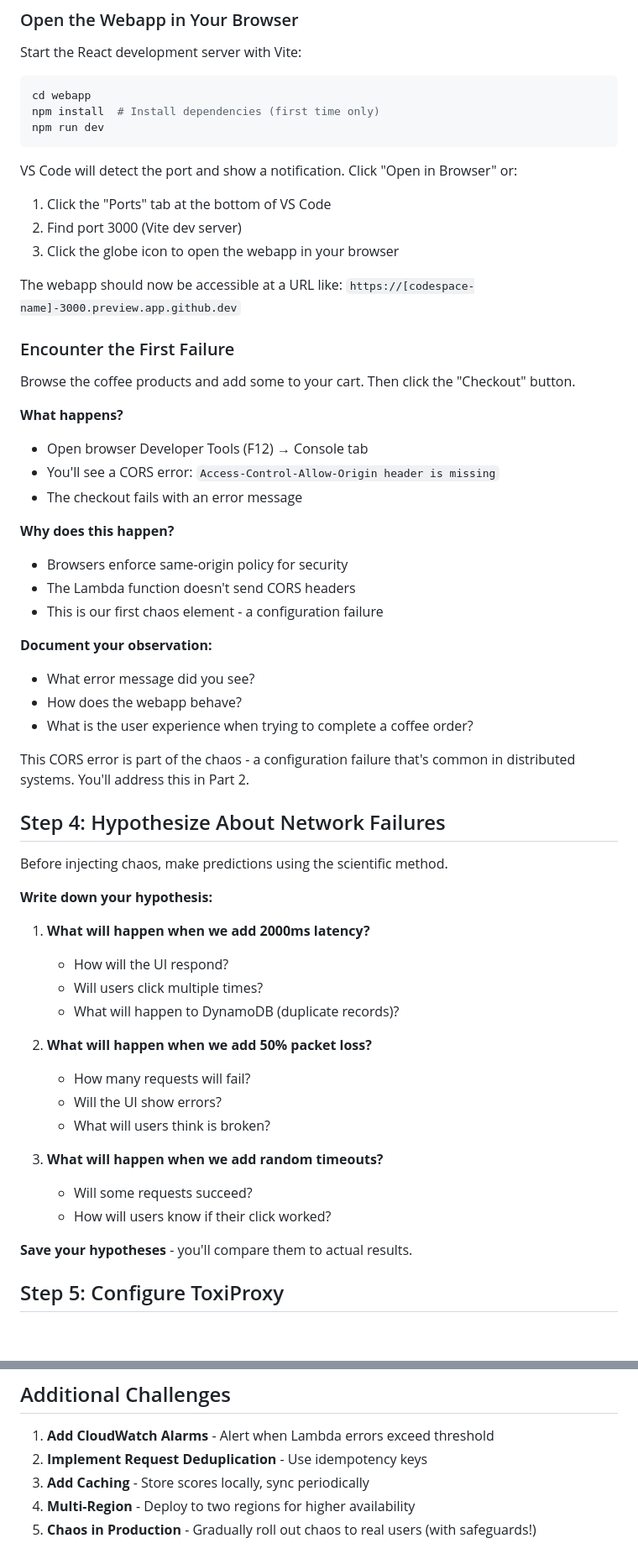
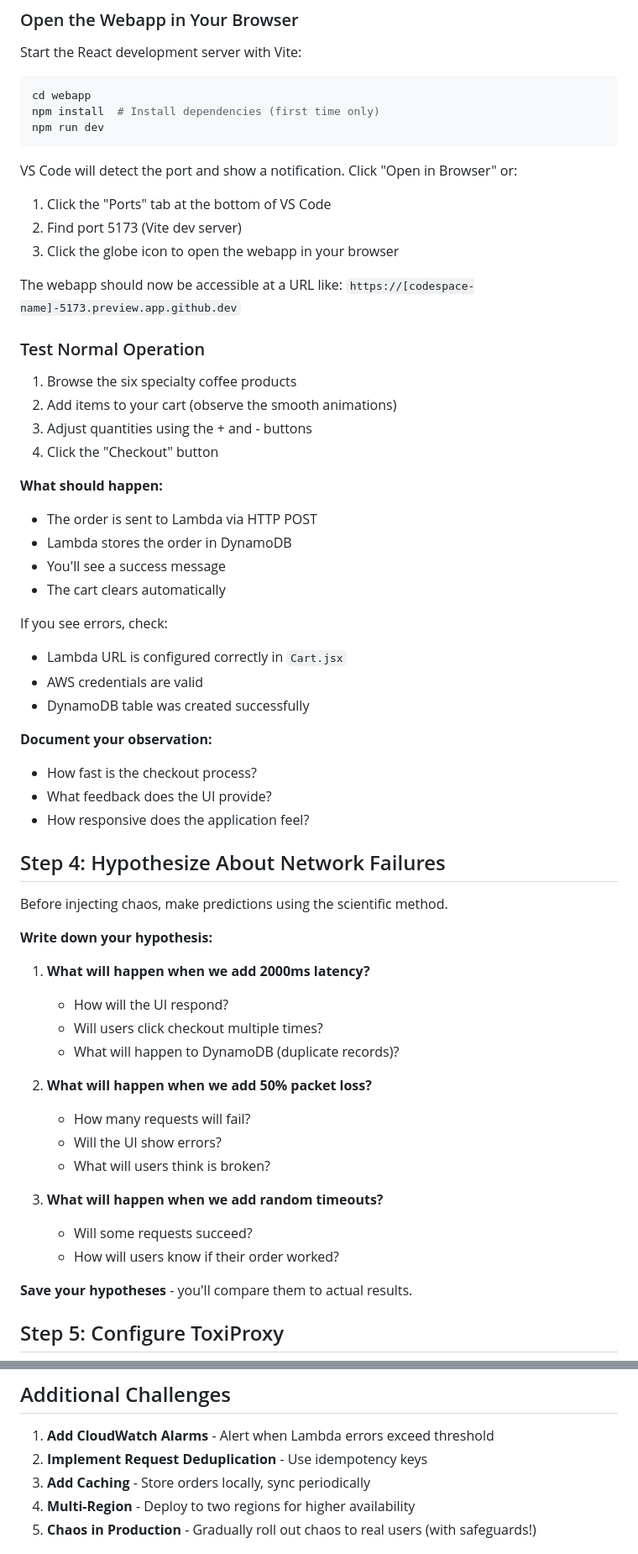
Before and after one commit to glennbechdevops/itevu4340, a Markdown page: README.md, 2 parts joined by grey strips. Shown at 84% size. Rendered like a GitHub page; blank space fills up the shorter version.

```diff
--- a/README.md
+++ b/README.md
@@ -217,31 +222,33 @@ npm run dev
 
 VS Code will detect the port and show a notification. Click "Open in Browser" or:
 1. Click the "Ports" tab at the bottom of VS Code
-2. Find port 3000 (Vite dev server)
+2. Find port 5173 (Vite dev server)
 3. Click the globe icon to open the webapp in your browser
 
-The webapp should now be accessible at a URL like: `https://[codespace-name]-3000.preview.app.github.dev`
+The webapp should now be accessible at a URL like: `https://[codespace-name]-5173.preview.app.github.dev`
 
-### Encounter the First Failure
+### Test Normal Operation
 
-Browse the coffee products and add some to your cart. Then click the "Checkout" button.
+1. Browse the six specialty coffee products
+2. Add items to your cart (observe the smooth animations)
+3. Adjust quantities using the + and - buttons
+4. Click the "Checkout" button
 
-**What happens?**
-- Open browser Developer Tools (F12) → Console tab
-- You'll see a CORS error: `Access-Control-Allow-Origin header is missing`
-- The checkout fails with an error message
+**What should happen:**
+- The order is sent to Lambda via HTTP POST
+- Lambda stores the order in DynamoDB
+- You'll see a success message
+- The cart clears automatically
 
-**Why does this happen?**
-- Browsers enforce same-origin policy for security
-- The Lambda function doesn't send CORS headers
-- This is our first chaos element - a configuration failure
+If you see errors, check:
+- Lambda URL is configured correctly in `Cart.jsx`
+- AWS credentials are valid
+- DynamoDB table was created successfully
 
 **Document your observation:**
-- What error message did you see?
-- How does the webapp behave?
-- What is the user experience when trying to complete a coffee order?
-
-This CORS error is part of the chaos - a configuration failure that's common in distributed systems. You'll address this in Part 2.
+- How fast is the checkout process?
+- What feedback does the UI provide?
+- How responsive does the application feel?
 
 ## Step 4: Hypothesize About Network Failures
 
@@ -251,7 +258,7 @@ Before injecting chaos, make predictions using the scientific method.
 
 1. **What will happen when we add 2000ms latency?**
    - How will the UI respond?
-   - Will users click multiple times?
+   - Will users click checkout multiple times?
    - What will happen to DynamoDB (duplicate records)?
 
 2. **What will happen when we add 50% packet loss?**
@@ -261,7 +268,7 @@ Before injecting chaos, make predictions using the scientific method.
 
 3. **What will happen when we add random timeouts?**
    - Will some requests succeed?
-   - How will users know if their click worked?
+   - How will users know if their order worked?
 
 **Save your hypotheses** - you'll compare them to actual results.
 
@@ -509,7 +515,7 @@ You've completed a full chaos engineering cycle:
 
 1. **Add CloudWatch Alarms** - Alert when Lambda errors exceed threshold
 2. **Implement Request Deduplication** - Use idempotency keys
-3. **Add Caching** - Store scores locally, sync periodically
+3. **Add Caching** - Store orders locally, sync periodically
 4. **Multi-Region** - Deploy to two regions for higher availability
 5. **Chaos in Production** - Gradually roll out chaos to real users (with safeguards!)
 
```
Also changed, not shown: other parts of README.md (+20 -16 lines).
